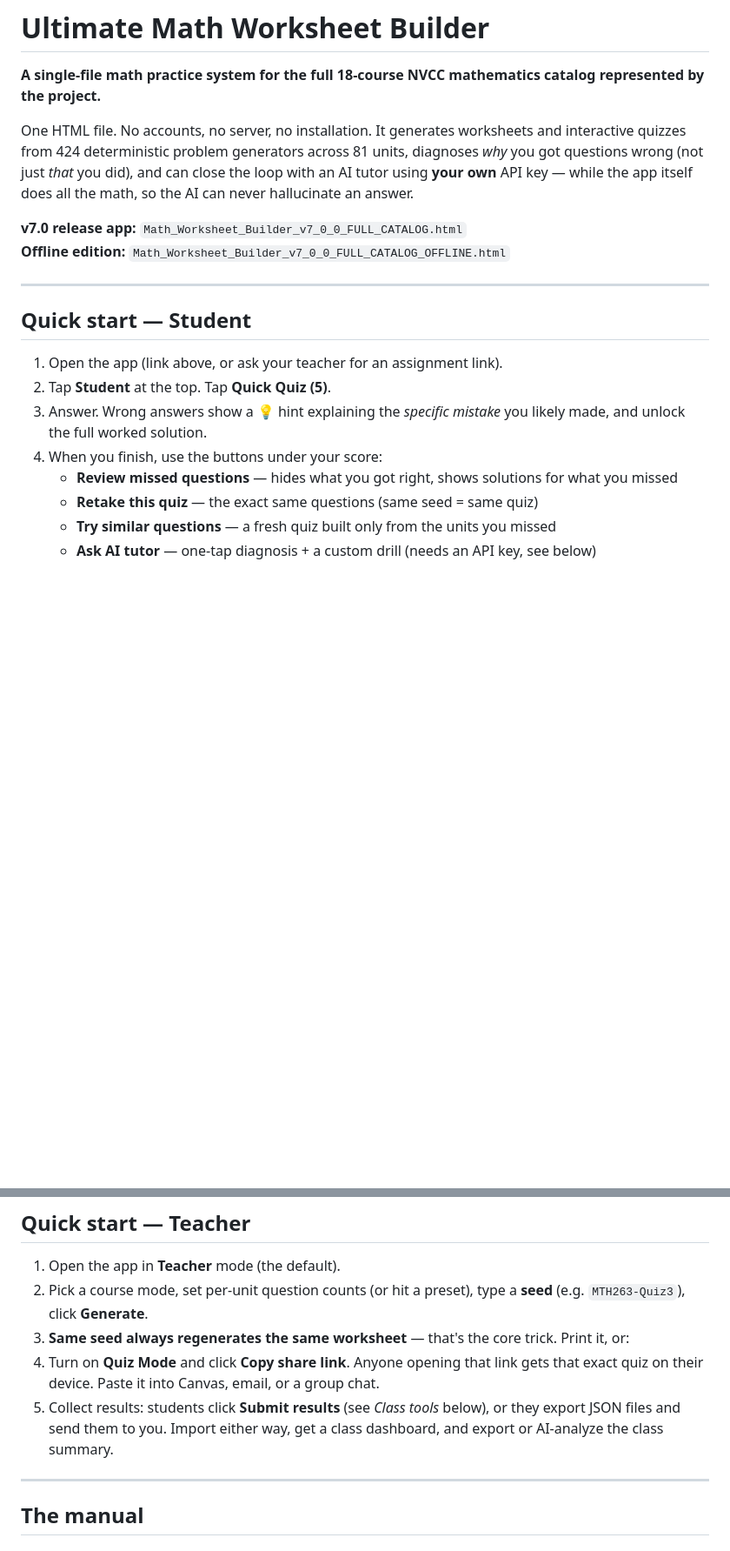
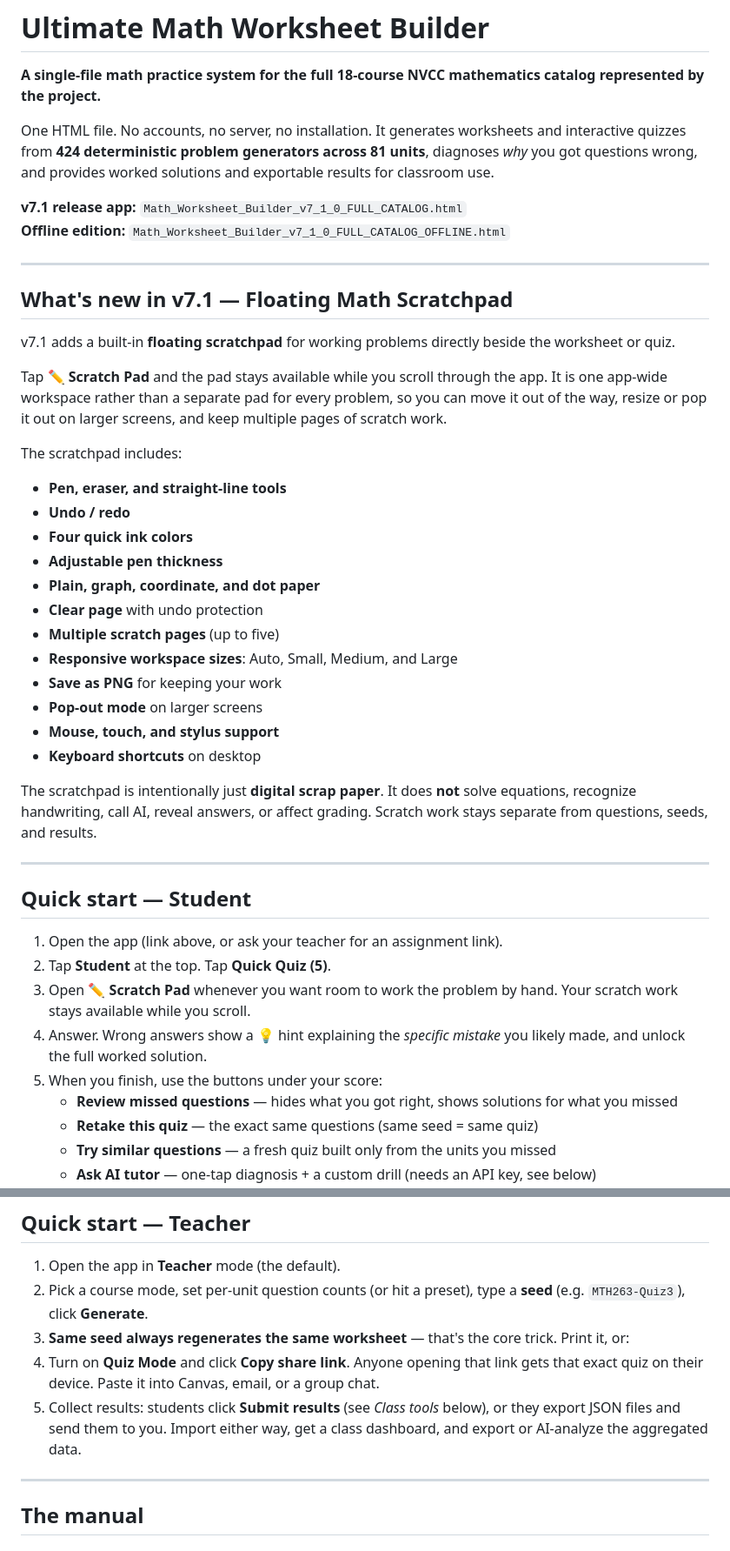
Before and after one commit to steveonw/equationwright, a Markdown page: README.md, 2 parts joined by grey strips. Shown at 87% size. Rendered like a GitHub page; blank space fills up the shorter version.

```diff
--- a/README.md
+++ b/README.md
@@ -2,10 +2,35 @@
 
 **A single-file math practice system for the full 18-course NVCC mathematics catalog represented by the project.**
 
-One HTML file. No accounts, no server, no installation. It generates worksheets and interactive quizzes from 424 deterministic problem generators across 81 units, diagnoses *why* you got questions wrong (not just *that* you did), and can close the loop with an AI tutor using **your own** API key — while the app itself does all the math, so the AI can never hallucinate an answer.
+One HTML file. No accounts, no server, no installation. It generates worksheets and interactive quizzes from **424 deterministic problem generators across 81 units**, diagnoses *why* you got questions wrong, and provides worked solutions and exportable results for classroom use.
 
-**v7.0 release app:** `Math_Worksheet_Builder_v7_0_0_FULL_CATALOG.html`
-**Offline edition:** `Math_Worksheet_Builder_v7_0_0_FULL_CATALOG_OFFLINE.html`
+**v7.1 release app:** `Math_Worksheet_Builder_v7_1_0_FULL_CATALOG.html`
+**Offline edition:** `Math_Worksheet_Builder_v7_1_0_FULL_CATALOG_OFFLINE.html`
+
+---
+
+## What's new in v7.1 — Floating Math Scratchpad
+
+v7.1 adds a built-in **floating scratchpad** for working problems directly beside the worksheet or quiz.
+
+Tap **✏ Scratch Pad** and the pad stays available while you scroll through the app. It is one app-wide workspace rather than a separate pad for every problem, so you can move it out of the way, resize or pop it out on larger screens, and keep multiple pages of scratch work.
+
+The scratchpad includes:
+
+- **Pen, eraser, and straight-line tools**
+- **Undo / redo**
+- **Four quick ink colors**
+- **Adjustable pen thickness**
+- **Plain, graph, coordinate, and dot paper**
+- **Clear page** with undo protection
+- **Multiple scratch pages** (up to five)
+- **Responsive workspace sizes**: Auto, Small, Medium, and Large
+- **Save as PNG** for keeping your work
+- **Pop-out mode** on larger screens
+- **Mouse, touch, and stylus support**
+- **Keyboard shortcuts** on desktop
+
+The scratchpad is intentionally just **digital scrap paper**. It does **not** solve equations, recognize handwriting, call AI, reveal answers, or affect grading. Scratch work stays separate from questions, seeds, and results.
 
 ---
 
@@ -13,8 +38,9 @@ One HTML file. No accounts, no server, no installation. It generates worksheets
 
 1. Open the app (link above, or ask your teacher for an assignment link).
 2. Tap **Student** at the top. Tap **Quick Quiz (5)**.
-3. Answer. Wrong answers show a 💡 hint explaining the *specific mistake* you likely made, and unlock the full worked solution.
-4. When you finish, use the buttons under your score:
+3. Open **✏ Scratch Pad** whenever you want room to work the problem by hand. Your scratch work stays available while you scroll.
+4. Answer. Wrong answers show a 💡 hint explaining the *specific mistake* you likely made, and unlock the full worked solution.
+5. When you finish, use the buttons under your score:
    - **Review missed questions** — hides what you got right, shows solutions for what you missed
    - **Retake this quiz** — the exact same questions (same seed = same quiz)
    - **Try similar questions** — a fresh quiz built only from the units you missed
@@ -29,7 +55,7 @@ On a phone: open the link, browser menu → **Add to Home Screen**, and it behav
 2. Pick a course mode, set per-unit question counts (or hit a preset), type a **seed** (e.g. `MTH263-Quiz3`), click **Generate**.
 3. **Same seed always regenerates the same worksheet** — that's the core trick. Print it, or:
 4. Turn on **Quiz Mode** and click **Copy share link**. Anyone opening that link gets that exact quiz on their device. Paste it into Canvas, email, or a group chat.
-5. Collect results: students click **Submit results** (see *Class tools* below), or they export JSON files and send them to you. Import either way, get a class dashboard, and export or AI-analyze the class summary.
+5. Collect results: students click **Submit results** (see *Class tools* below), or they export JSON files and send them to you. Import either way, get a class dashboard, and export or AI-analyze the aggregated data.
 
 ---
 
```
Also changed, not shown: other parts of README.md (+31 -44 lines).
